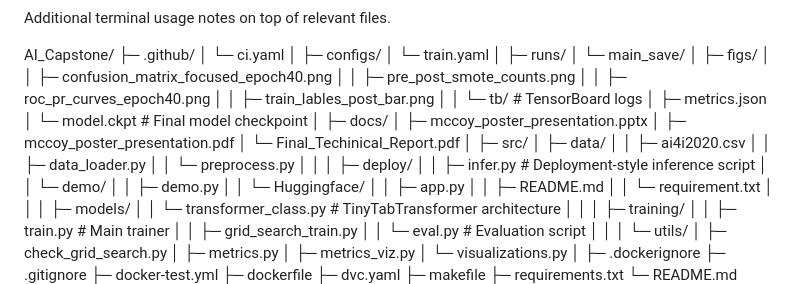
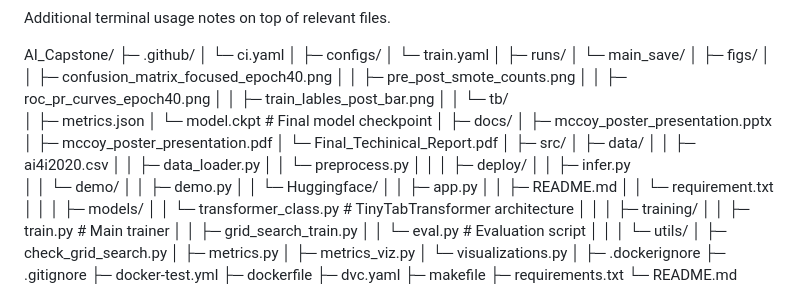
Before and after one commit to McCoyBrandon/AI_Capstone, a Markdown page: README.md, the part around the change. Rendered like a GitHub page.

Commit message:
Fix formatting for README

```diff
--- a/README.md
+++ b/README.md
@@ -23,7 +23,7 @@ AI_Capstone/
 │     │  ├─ pre_post_smote_counts.png
 │     │  ├─ roc_pr_curves_epoch40.png
 │     │  ├─ train_lables_post_bar.png
-│     │  └─ tb/          # TensorBoard logs
+│     │  └─ tb/
 │     ├─ metrics.json
 │     └─ model.ckpt      # Final model checkpoint
 │
@@ -39,7 +39,7 @@ AI_Capstone/
 │  │  └─ preprocess.py
 │  │
 │  ├─ deploy/
-│  │  ├─ infer.py          # Deployment‐style inference script
+│  │  ├─ infer.py
 │  │  └─ demo/
 │  │     ├─ demo.py
 │  │     └─ Huggingface/
```
